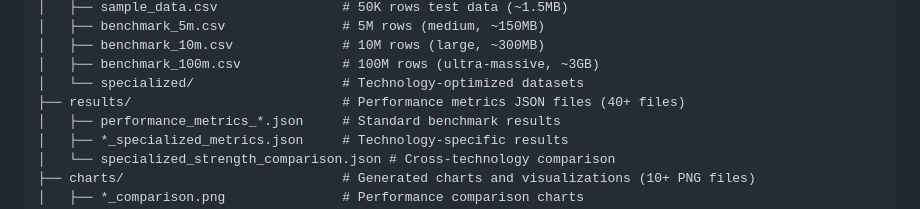
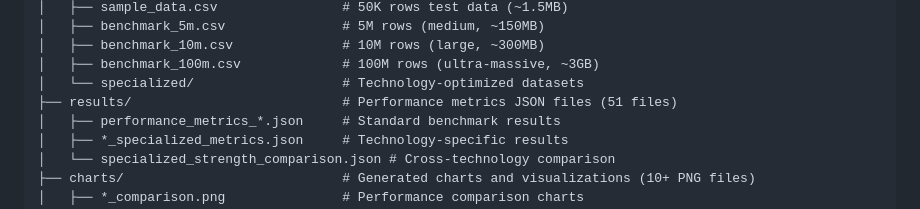
Before and after one commit to Zirubihara/study-stuff, a Markdown page: CLAUDE.md, the part around the change. GitHub-like rendering.

```diff
--- a/CLAUDE.md
+++ b/CLAUDE.md
@@ -37,7 +37,7 @@ study-stuff/
 │   ├── benchmark_10m.csv              # 10M rows (large, ~300MB)
 │   ├── benchmark_100m.csv             # 100M rows (ultra-massive, ~3GB)
 │   └── specialized/                   # Technology-optimized datasets
-├── results/                           # Performance metrics JSON files (40+ files)
+├── results/                           # Performance metrics JSON files (51 files)
 │   ├── performance_metrics_*.json     # Standard benchmark results
 │   ├── *_specialized_metrics.json     # Technology-specific results
 │   └── specialized_strength_comparison.json # Cross-technology comparison
```
Also changed, not shown: README.md (+1 -1 lines).
